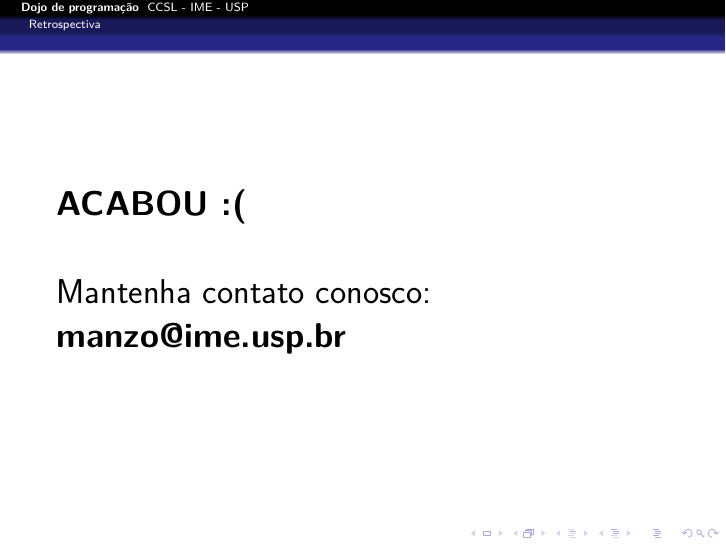
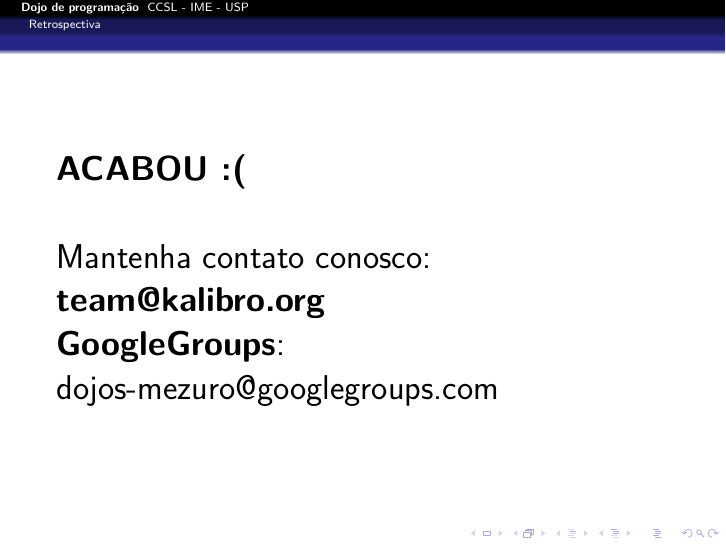
Before and after one commit to mezuro/mezuro-presentations, LaTeX slides (dojo-presentation2-pt-br.tex): page 16 of 16. Compiled offline with pdfLaTeX.

Commit message:
Identation fixes and contact informations updated

```diff
--- a/dojo-presentation2-pt-br.tex
+++ b/dojo-presentation2-pt-br.tex
@@ -172,6 +172,9 @@
   \LARGE{\textbf{ACABOU :(}} \\~\\
 
   Mantenha contato conosco:
-  \textbf{manzo@ime.usp.br}
+
+  \textbf{team@kalibro.org}
+
+  \textbf{GoogleGroups}: dojos-mezuro@googlegroups.com
 \end{frame}
 \end{document}
```
Also changed, not shown: dojo-presentation2-pt-br.tex (4 more changed lines), 1 other file. Lines whose indentation alone changed are shown as unchanged.
